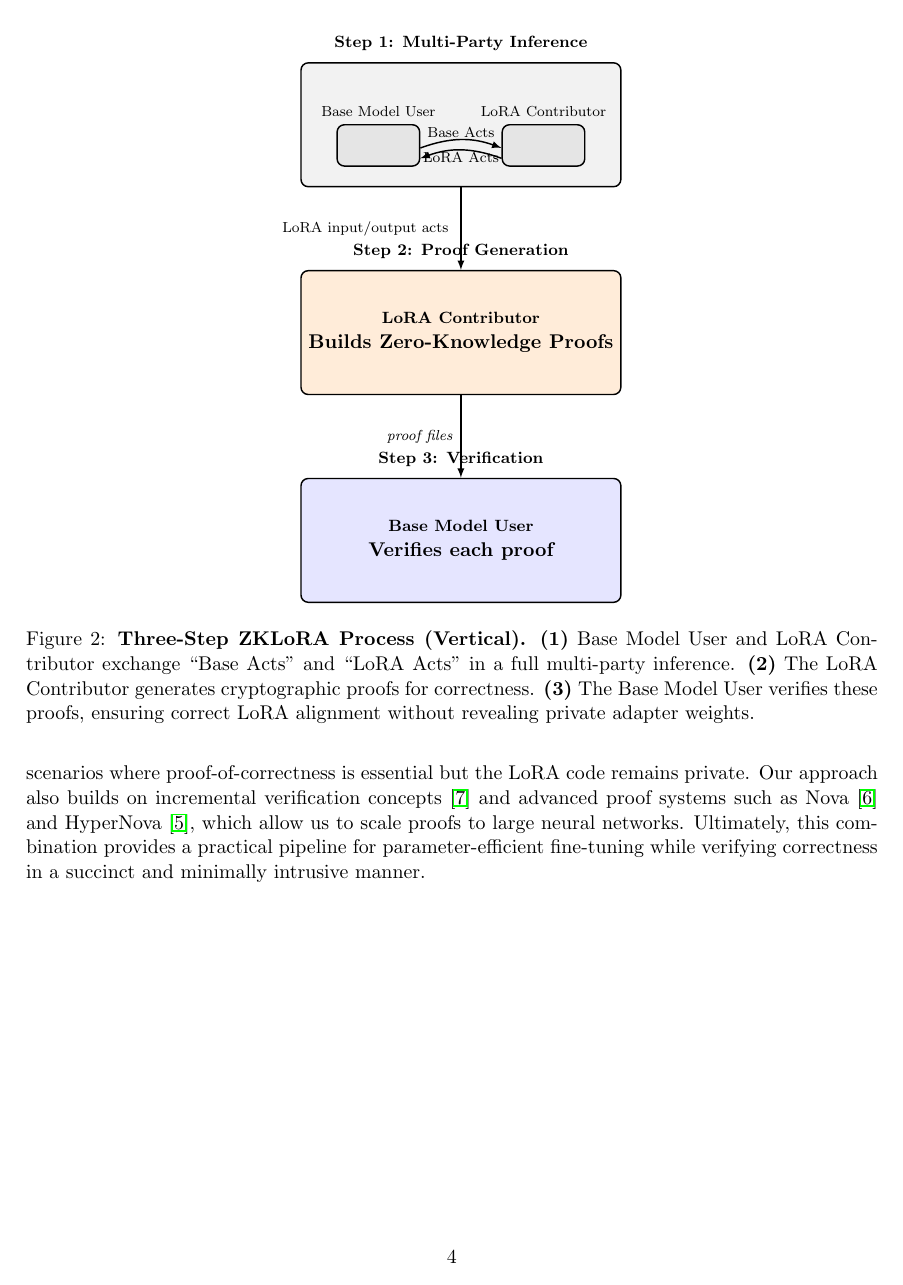
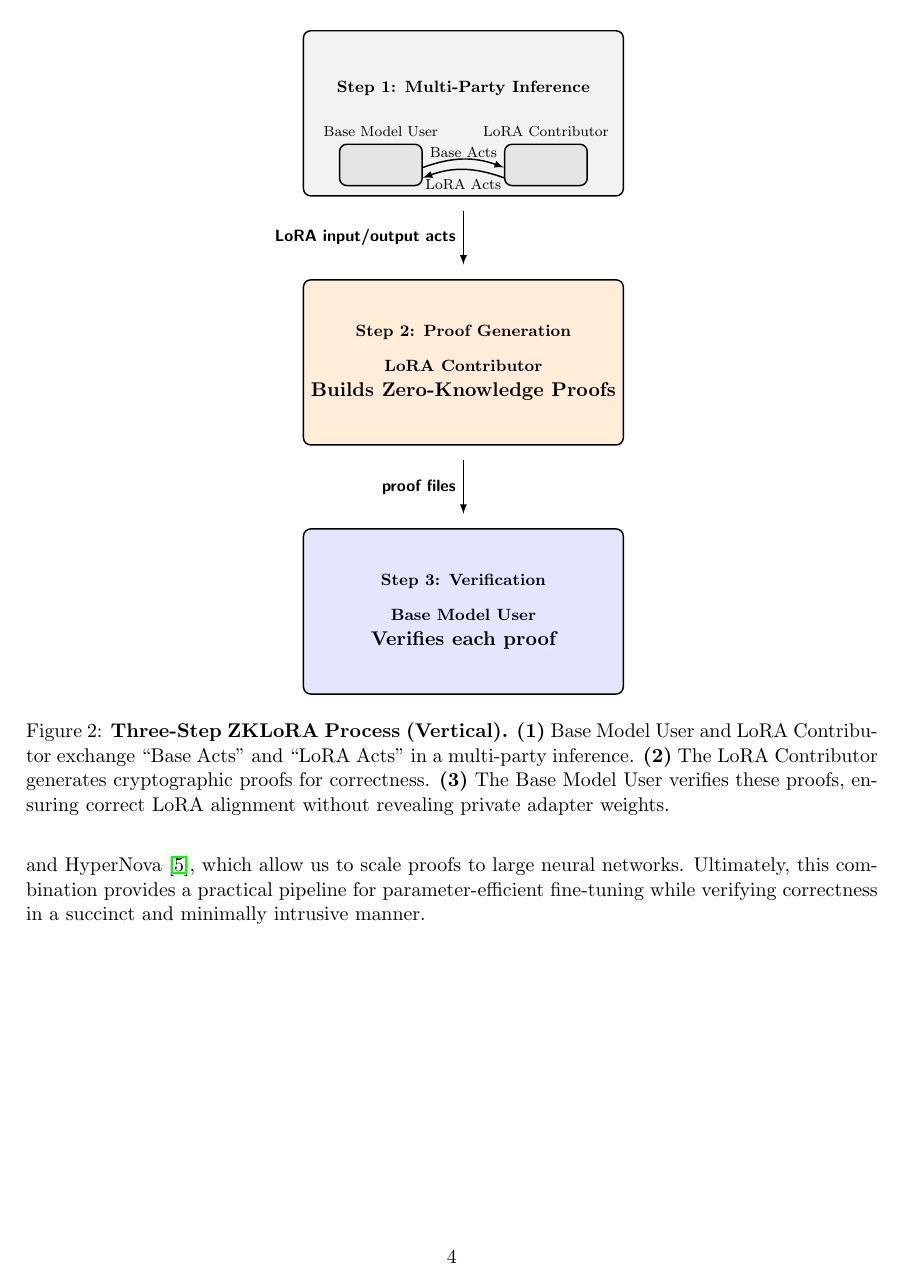
Before and after one commit to bagel-org/ZKLoRA, a LaTeX paper (paper/main.tex): page 4 of 7. Compiled offline with pdfLaTeX.

Commit message:
polish Figure 2; proofread through section 2

```diff
--- a/paper/main.tex
+++ b/paper/main.tex
@@ -112,33 +114,39 @@ Overall, these plots confirm that \texttt{ZKLoRA} can handle multiple LoRA modul
       font=\scriptsize
     },
     arrow/.style={->, thick},
+    % Define a style for the vertical arrow labels
+    arrowlabel/.style={
+      font=\footnotesize\sffamily\bfseries,
+      fill=white,
+      text=black,
+      inner sep=1pt
+    }
 ]
 
 %%%%%%%%%%%%%%%%%%%%%%%%%%%%%%%%%%%%%%%%%%%%%%%%%%%%
 % Step 1 BOX (Multi-Party Inference)
 %%%%%%%%%%%%%%%%%%%%%%%%%%%%%%%%%%%%%%%%%%%%%%%%%%%%
-\node[stepbox,
-      label={[above=2pt]:{\footnotesize \textbf{Step 1: Multi-Party Inference}}}] (step1)
-{\vspace{4pt}};  % minimal text inside, slight vertical spacing
+\node[stepbox] (step1) {%
+  \footnotesize \textbf{Step 1: Multi-Party Inference}\\[6pt]
+  \vspace{10pt}
+};
 
-% Inside Step 1: Two sub-blocks horizontally
+% Sub-blocks within Step 1
 \node[subblock,
       label={[font=\scriptsize]above:{Base Model User}},
       anchor=center,
       xshift=-1.6cm,
-      yshift=-0.4cm]
-(bmuser) at (step1.center)
+      yshift=-1.0cm] (bmuser) at (step1.center)
 {};
 
 \node[subblock,
       label={[font=\scriptsize]above:{LoRA Contributor}},
       anchor=center,
       xshift=+1.6cm,
-      yshift=-0.4cm]
-(lorablk) at (step1.center)
+      yshift=-1.0cm] (lorablk) at (step1.center)
 {};
 
-% Two separate arrows: "Base Acts" & "LoRA Acts"
+% Horizontal arrows in Step 1 (unchanged)
 \draw[arrow]
   ([yshift=-0.05cm]bmuser.east)
     to[bend left=20]
@@ -148,40 +156,49 @@ Overall, these plots confirm that \texttt{ZKLoRA} can handle multiple LoRA modul
 \draw[arrow]
   ([yshift=-0.25cm]lorablk.west)
     to[bend right=20]
-  node[midway, below, yshift=+0.1cm, font=\scriptsize]{LoRA Acts}
+  node[midway, below, yshift=-0.05cm, font=\scriptsize]{LoRA Acts}
   ([yshift=-0.25cm]bmuser.east);
 
 %%%%%%%%%%%%%%%%%%%%%%%%%%%%%%%%%%%%%%%%%%%%%%%%%%%%
-% Step 2 BOX (Proof Generation), below step1
+% Step 2 BOX (Proof Generation)
 %%%%%%%%%%%%%%%%%%%%%%%%%%%%%%%%%%%%%%%%%%%%%%%%%%%%
-\node[stepbox, fill=orange!15,
-      label={[above=2pt]:{\footnotesize \textbf{Step 2: Proof Generation}}},
-      below=of step1] (step2)
-{\footnotesize LoRA Contributor \\
-Builds Zero-Knowledge Proofs};
+\node[stepbox, fill=orange!15, below=of step1] (step2) {%
+  \footnotesize \textbf{Step 2: Proof Generation}\\[6pt]
+  \footnotesize LoRA Contributor\\
+  Builds Zero-Knowledge Proofs
+};
 
-% Arrow from step1 -> step2 with text "LoRA input/output acts"
-\draw[arrow] (step1.south) -- node[left, xshift=-0.1cm, font=\scriptsize]{LoRA input/output acts} (step2.north);
+% Vertical arrow from Step 1 to Step 2 with new style
+\draw[arrow, shorten >=8pt, shorten <=8pt] (step1.south)
+  -- node[arrowlabel, left, xshift=-0.1cm]{LoRA input/output acts}
+  (step2.north);
 
 %%%%%%%%%%%%%%%%%%%%%%%%%%%%%%%%%%%%%%%%%%%%%%%%%%%%
-% Step 3 BOX (Verification), below step2
+% Step 3 BOX (Verification)
 %%%%%%%%%%%%%%%%%%%%%%%%%%%%%%%%%%%%%%%%%%%%%%%%%%%%
-\node[stepbox, fill=blue!10,
-      label={[above=2pt]:{\footnotesize \textbf{Step 3: Verification}}},
-      below=of step2] (step3)
-{\footnotesize Base Model User \\
-Verifies each proof};
+\node[stepbox, fill=blue!10, below=of step2] (step3) {%
+  \footnotesize \textbf{Step 3: Verification}\\[6pt]
+  \footnotesize Base Model User\\
+  Verifies each proof
+};
 
-% Arrow from step2 -> step3
-\draw[arrow] (step2.south) -- node[left, font=\scriptsize]{\textit{proof files}} (step3.north);
+% Vertical arrow from Step 2 to Step 3 with new style
+\draw[arrow, shorten >=8pt, shorten <=8pt] (step2.south)
+  -- node[arrowlabel, left, xshift=-0.1cm]{proof files}
+  (step3.north);
 
 \end{tikzpicture}
 \caption{\textbf{Three-Step ZKLoRA Process (Vertical).}
-\textbf{(1)} Base Model User and LoRA Contributor exchange ``Base Acts'' and ``LoRA Acts'' in a full multi-party inference.
+\textbf{(1)} Base Model User and LoRA Contributor exchange “Base Acts” and “LoRA Acts” in a multi-party inference.
 \textbf{(2)} The LoRA Contributor generates cryptographic proofs for correctness.
 \textbf{(3)} The Base Model User verifies these proofs, ensuring correct LoRA alignment without revealing private adapter weights.}
 \label{fig:zklora_3steps}
 \end{figure}
+
+
+
+
+
 
 
 
```
Also changed, not shown: paper/main.pdf, paper/main.tex (14 more changed lines).
